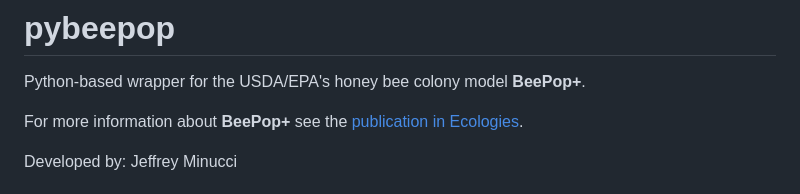
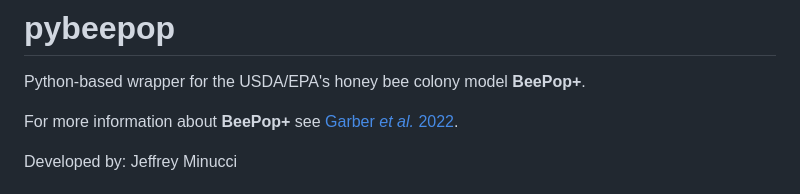
Before and after one commit to USEPA/pybeepop, a Markdown page: README.md, the part around one of its changes. GitHub-like rendering.

Commit message:
readme formatting clean up

```diff
--- a/README.md
+++ b/README.md
@@ -1,6 +1,6 @@
 # pybeepop
 Python-based wrapper for the USDA/EPA's honey bee colony model **BeePop+**.
 
-For more information about **BeePop+** see the [publication in Ecologies](https://doi.org/10.3390/ecologies3030022).
+For more information about **BeePop+** see [Garber *et al.* 2022](https://doi.org/10.3390/ecologies3030022).
 
 Developed by: Jeffrey Minucci
```
Also changed, not shown: other parts of README.md (+0 -1 lines).
